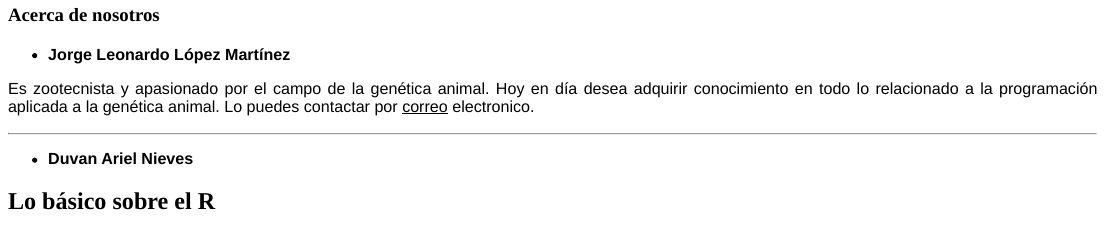
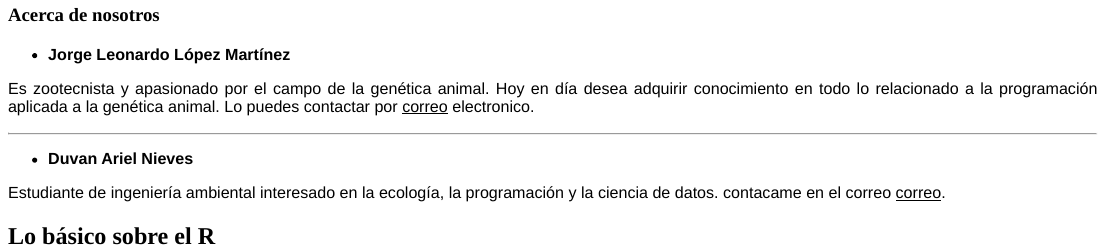
Before and after one commit to Leo4Luffy/Un_curso_amigable_sobre_R, an R Markdown document (Curso_R_amigable.Rmd): the page in a window 1100 px wide, from 970 px down. The pictures show the output file Curso_R_amigable.html that the author committed with the source, opened offline.

Commit message:
prueba duvan

```diff
--- a/Curso_R_amigable.Rmd
+++ b/Curso_R_amigable.Rmd
@@ -99,4 +99,6 @@ Es zootecnista y apasionado por el campo de la genética animal. Hoy en día des
 
 + __Duvan Ariel Nieves__
 
+Estudiante de ingeniería ambiental interesado en la ecología, la programación y la ciencia de datos. contacame en el correo  <a href="mailto:dnieves@unal.edu.co"><u>correo</u></a>.
+
 ## Lo básico sobre el R
```
Also changed, not shown: Curso_R_amigable.html.
